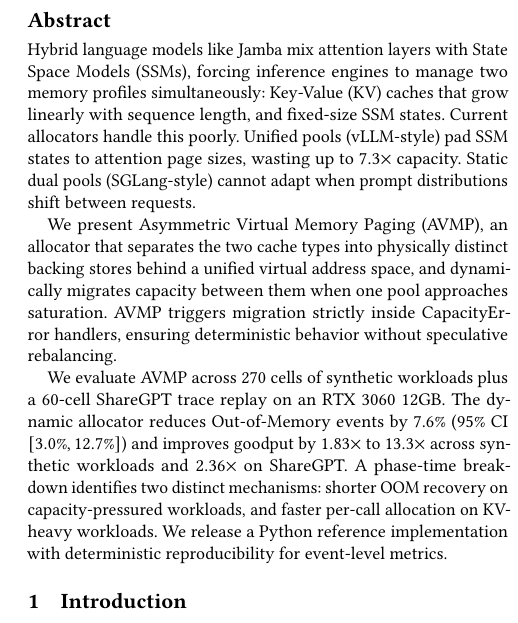
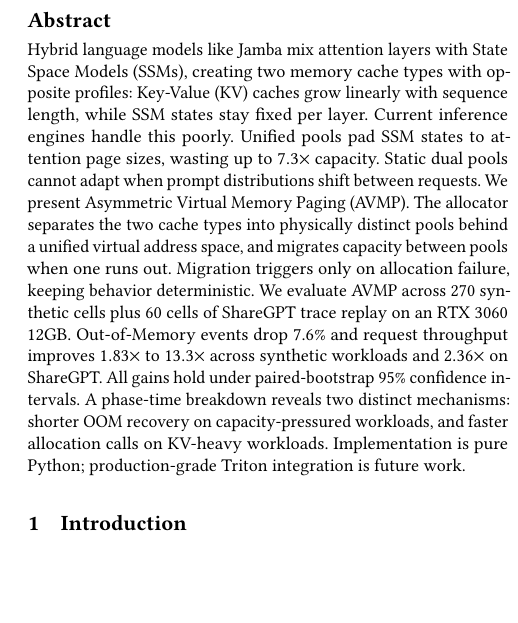
Before and after one commit to codepawl/cachepawl, a LaTeX paper (research/avmp/paper.tex, which reads research/avmp/sections/00-abstract.tex): part of one column of page 1 of 11, cut so that both start at the same text, the shorter picture padded with empty space. Compiled offline with pdfLaTeX.

Commit message:
docs(paper): collapse abstract to single paragraph
Single-paragraph variant of the V1.5 abstract. Same numbers and content
arc as 8194fb1; the three-paragraph split is gone. LaTeX-escaped
percent signs and $\times$ for the x-multipliers.

```diff
--- a/research/avmp/sections/00-abstract.tex
+++ b/research/avmp/sections/00-abstract.tex
@@ -8,9 +8,5 @@
 % - Do not cite from the abstract; reserve citations for the body.
 
 \begin{abstract}
-Hybrid language models like Jamba mix attention layers with State Space Models (SSMs), forcing inference engines to manage two memory profiles simultaneously: Key-Value (KV) caches that grow linearly with sequence length, and fixed-size SSM states. Current allocators handle this poorly. Unified pools (vLLM-style) pad SSM states to attention page sizes, wasting up to $7.3\times$ capacity. Static dual pools (SGLang-style) cannot adapt when prompt distributions shift between requests.
-
-We present Asymmetric Virtual Memory Paging (AVMP), an allocator that separates the two cache types into physically distinct backing stores behind a unified virtual address space, and dynamically migrates capacity between them when one pool approaches saturation. AVMP triggers migration strictly inside CapacityError handlers, ensuring deterministic behavior without speculative rebalancing.
-
-We evaluate AVMP across 270 cells of synthetic workloads plus a 60-cell ShareGPT trace replay on an RTX 3060 12GB. The dynamic allocator reduces Out-of-Memory events by 7.6\% (95\% CI $[3.0\%, 12.7\%]$) and improves goodput by $1.83\times$ to $13.3\times$ across synthetic workloads and $2.36\times$ on ShareGPT. A phase-time breakdown identifies two distinct mechanisms: shorter OOM recovery on capacity-pressured workloads, and faster per-call allocation on KV-heavy workloads. We release a Python reference implementation with deterministic reproducibility for event-level metrics.
+Hybrid language models like Jamba mix attention layers with State Space Models (SSMs), creating two memory cache types with opposite profiles: Key-Value (KV) caches grow linearly with sequence length, while SSM states stay fixed per layer. Current inference engines handle this poorly. Unified pools pad SSM states to attention page sizes, wasting up to $7.3\times$ capacity. Static dual pools cannot adapt when prompt distributions shift between requests. We present Asymmetric Virtual Memory Paging (AVMP). The allocator separates the two cache types into physically distinct pools behind a unified virtual address space, and migrates capacity between pools when one runs out. Migration triggers only on allocation failure, keeping behavior deterministic. We evaluate AVMP across 270 synthetic cells plus 60 cells of ShareGPT trace replay on an RTX 3060 12GB. Out-of-Memory events drop 7.6\% and request throughput improves $1.83\times$ to $13.3\times$ across synthetic workloads and $2.36\times$ on ShareGPT. All gains hold under paired-bootstrap 95\% confidence intervals. A phase-time breakdown reveals two distinct mechanisms: shorter OOM recovery on capacity-pressured workloads, and faster allocation calls on KV-heavy workloads. Implementation is pure Python; production-grade Triton integration is future work.
 \end{abstract}
```
